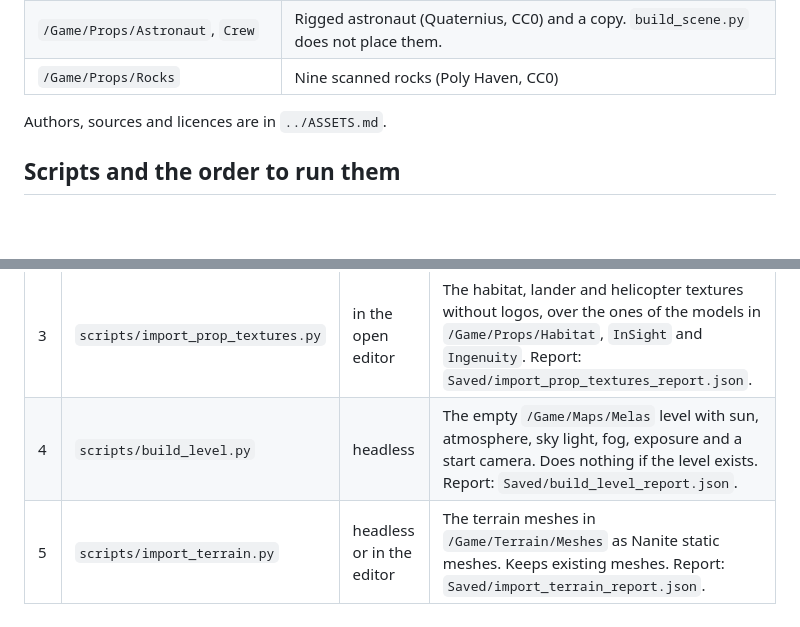
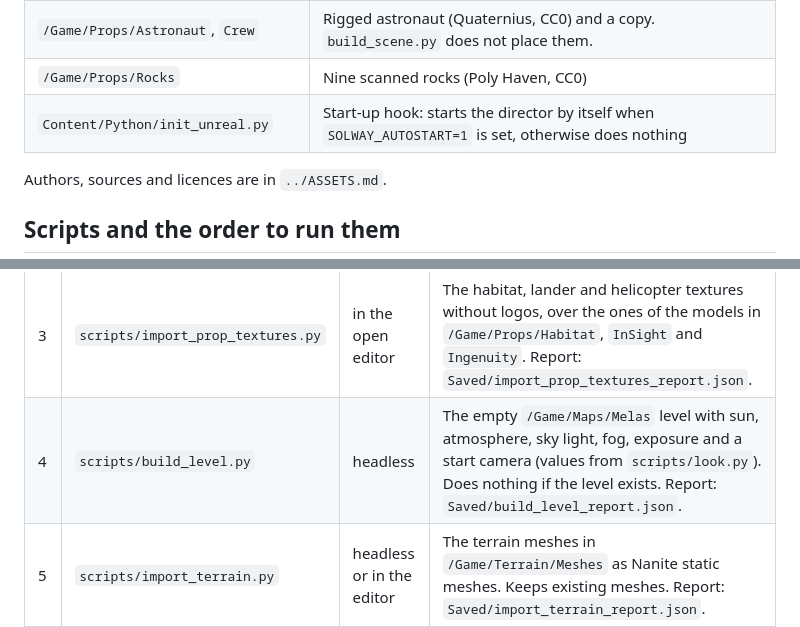
Before and after one commit to dulgherustefan/NASA-Space-Apps-Challenge, a Markdown page: unreal/README.md, 2 parts joined by grey strips. Rendered like a GitHub page; blank space fills up the shorter version.

```diff
--- a/unreal/README.md
+++ b/unreal/README.md
@@ -35,6 +36,7 @@ Project Browser). The default and startup map is `/Game/Maps/Melas`. The first o
 | `/Game/Props/CrewRig` | The Z-2 suit as a skeletal mesh with eight animation clips (idle, idle talk, walk, stumble, collapse, kneel, crouch, work): the crew |
 | `/Game/Props/Astronaut`, `Crew` | Rigged astronaut (Quaternius, CC0) and a copy. `build_scene.py` does not place them. |
 | `/Game/Props/Rocks` | Nine scanned rocks (Poly Haven, CC0) |
+| `Content/Python/init_unreal.py` | Start-up hook: starts the director by itself when `SOLWAY_AUTOSTART=1` is set, otherwise does nothing |
 
 Authors, sources and licences are in `../ASSETS.md`.
 
@@ -63,7 +65,7 @@ The Unreal project already contains the imported assets, so these steps are only
 | 1 | `scripts/import_assets.py` | headless | Drape textures in `/Game/Terrain/Textures`, ground textures in `/Game/Terrain/Ground`, models in `/Game/Props/Astronaut`, `Habitat`, `Rover`, `Rocks`. Replaces existing assets. Report: `Saved/import_report.json`. |
 | 2 | `scripts/import_crew.py` | in the open editor | The rigged suit and its clips in `/Game/Props/CrewRig`, the suit textures (no insignia, a real normal map) over the ones in `/Game/Props/Suit`, the suit material made usable on skinned meshes. Needs the static suit in `/Game/Props/Suit`. Report: `Saved/import_crew_report.json`. |
 | 3 | `scripts/import_prop_textures.py` | in the open editor | The habitat, lander and helicopter textures without logos, over the ones of the models in `/Game/Props/Habitat`, `InSight` and `Ingenuity`. Report: `Saved/import_prop_textures_report.json`. |
-| 4 | `scripts/build_level.py` | headless | The empty `/Game/Maps/Melas` level with sun, atmosphere, sky light, fog, exposure and a start camera. Does nothing if the level exists. Report: `Saved/build_level_report.json`. |
+| 4 | `scripts/build_level.py` | headless | The empty `/Game/Maps/Melas` level with sun, atmosphere, sky light, fog, exposure and a start camera (values from `scripts/look.py`). Does nothing if the level exists. Report: `Saved/build_level_report.json`. |
 | 5 | `scripts/import_terrain.py` | headless or in the editor | The terrain meshes in `/Game/Terrain/Meshes` as Nanite static meshes. Keeps existing meshes. Report: `Saved/import_terrain_report.json`. |
 | 6 | `scripts/build_scene.py` | in the open editor, `Melas` loaded | The terrain material and instances, terrain actors, markers, dust effects, props, crew, boulders, rockfall rocks, agent markers and cameras. Safe to re-run. Report: `Saved/build_scene_report.json`. |
 | 7 | `scripts/director.py` | in the open editor, `Melas` loaded | The live director. See below. |
```
Also changed, not shown: other parts of unreal/README.md (+34 -9 lines), docs/img/scene.jpg, 3 other files.
